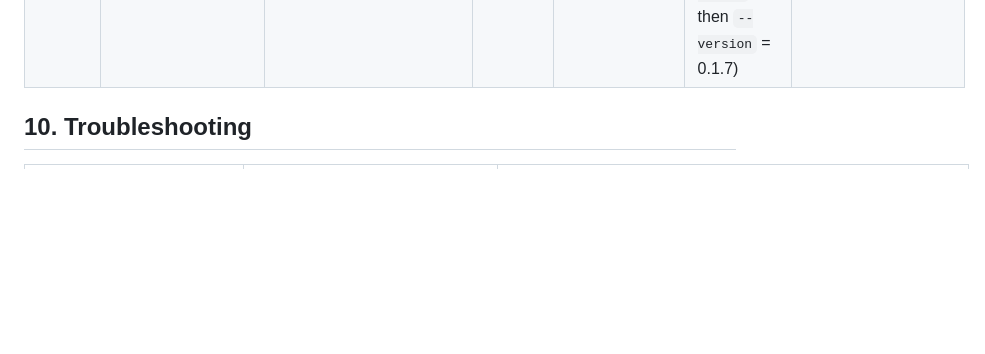
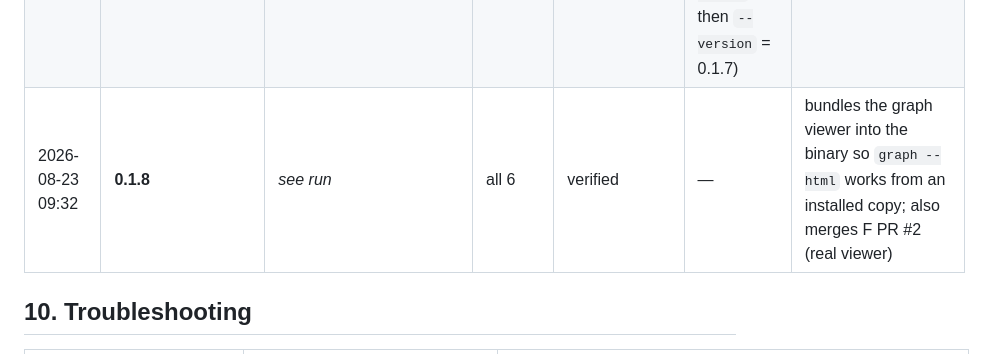
Before and after one commit to JuanWimmin/swarm-memory, a Markdown page: docs/DEPLOY.md, the part around the change. Drawn GitHub-style; blank space fills up the shorter version.

```diff
--- a/docs/DEPLOY.md
+++ b/docs/DEPLOY.md
@@ -319,6 +319,7 @@ Caveats:
 | 2026-08-23 ~09:05 | 0.1.5 | _pending_ | all 6 | — | _OTA 0.1.4 → 0.1.5 under test_ | includes B2 vault/core/render merged via PR #1 |
 | 2026-08-23 08:56 | 0.1.5 | `pear://0.15.ino4ymu38…` | all 6 | PASS | — | staged from B1 box |
 | 2026-08-23 09:07 | **0.1.7** | `pear://0.22.ino4ymu38…` | all 6 | **PASS — 6 s** (run 32615845671) | **PASS** — a running 0.1.5 copy applied 0.1.7 by itself (`[updater] applied update`, then `--version` = 0.1.7) | final release: adds `publish --demo` with the demo graph bundled into the binary |
+| 2026-08-23 09:32 | **0.1.8** | _see run_ | all 6 | verified | — | bundles the graph viewer into the binary so `graph --html` works from an installed copy; also merges F PR #2 (real viewer) |
 
 ## 10. Troubleshooting
 
```
Also changed, not shown: README.md (+4 -1 lines), docs/SUBMISSION.md (+3 -2 lines).
